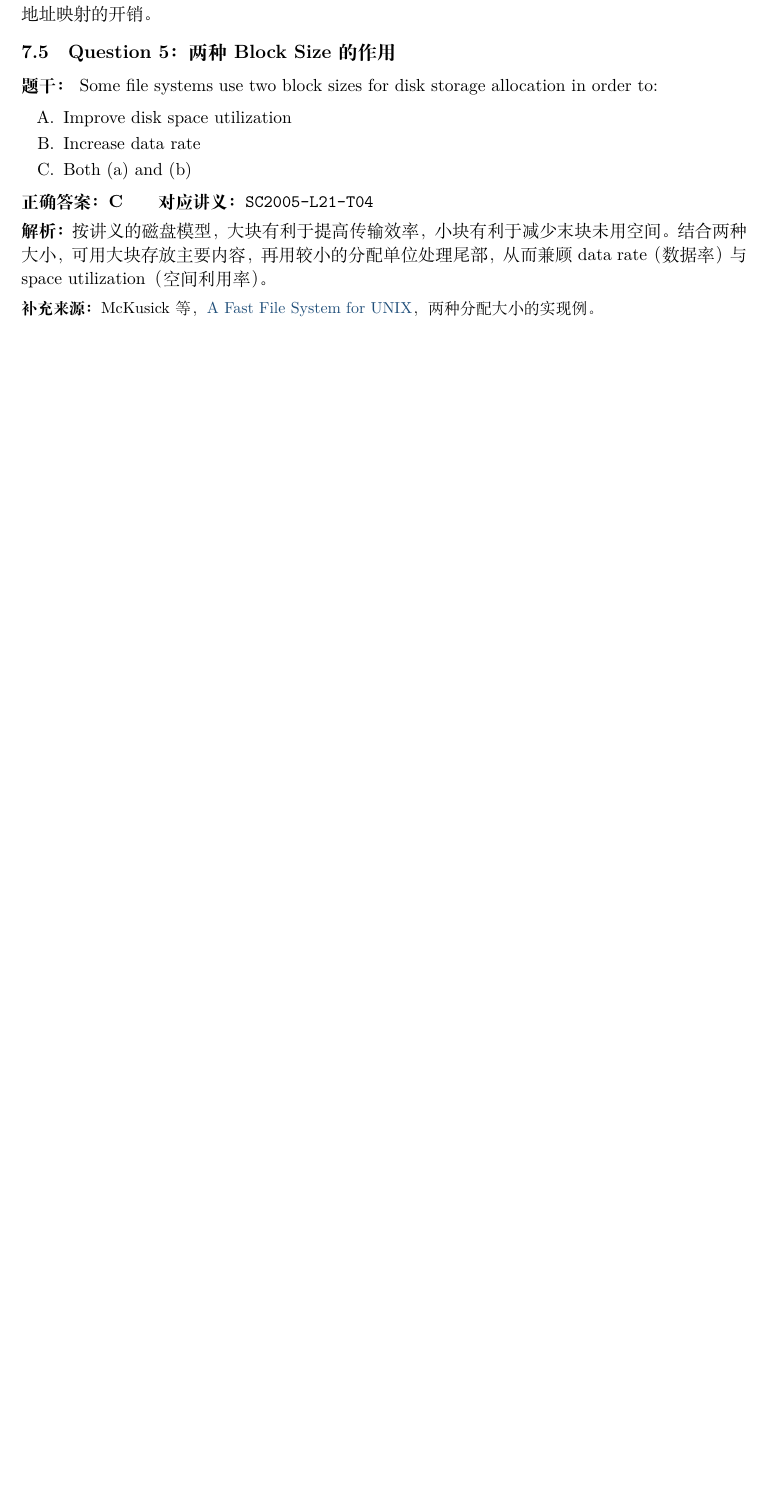
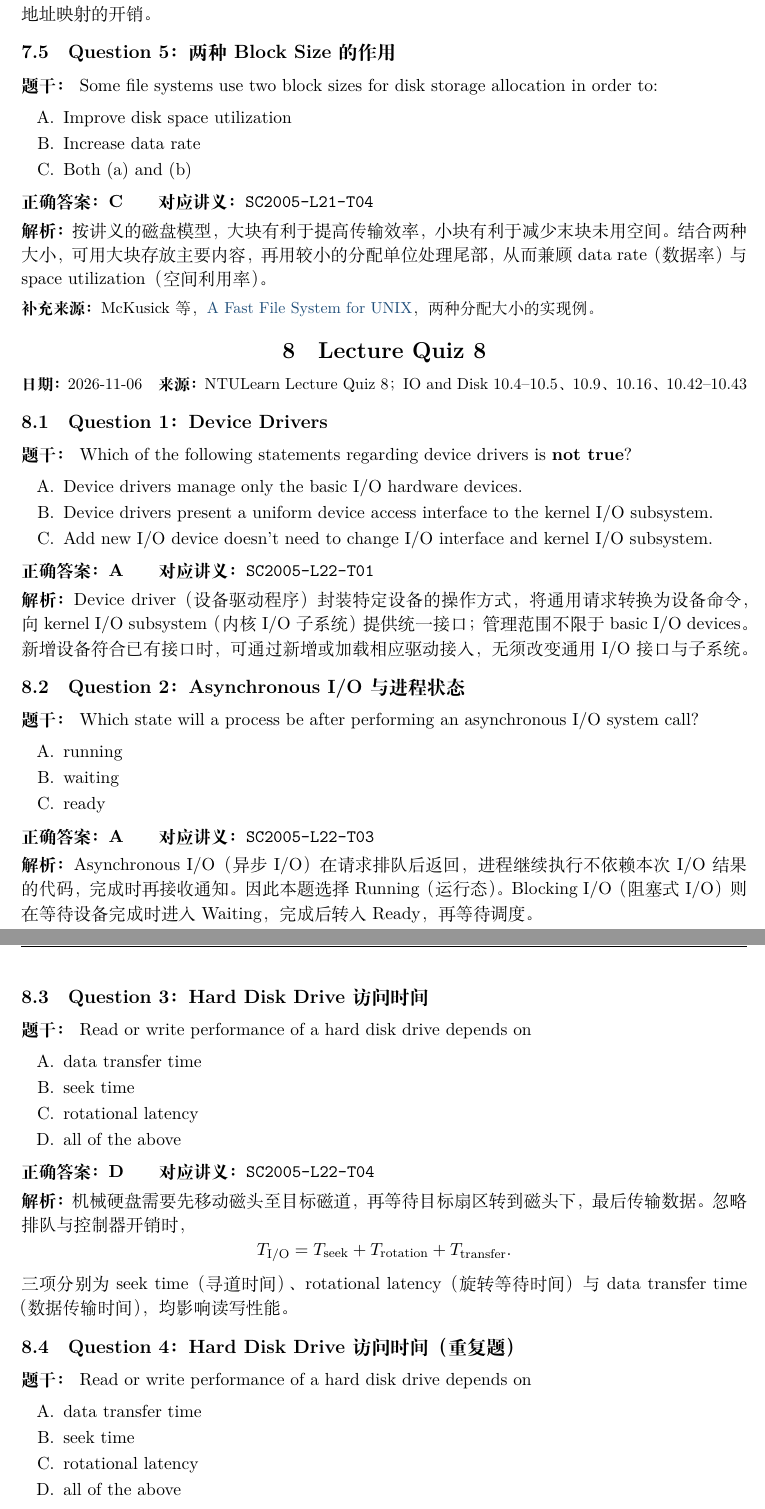
Before and after one commit to tigerdyger/NTU-CCDS-Courses, a LaTeX problem sheet (assignments/sc2005/written-assignments/main.tex): part of page 19 of 19 before the commit and two parts of pages 19 and 20 of 20 after it, the two joined at a grey line, cut so that both start at the same text, the shorter picture padded with empty space. Compiled offline with XeLaTeX.

Commit message:
docs(sc2005): add lecture quiz 8 I/O and RAID review

```diff
--- a/assignments/sc2005/written-assignments/main.tex
+++ b/assignments/sc2005/written-assignments/main.tex
@@ -1114,3 +1114,83 @@ Indexed allocation（索引分配）通过索引定位数据块，支持随机
 {\small\textbf{补充来源：}McKusick 等，\href{https://www.cs.columbia.edu/~junfeng/11sp-w4118/lectures/ffs.pdf}{A Fast File System for UNIX}，两种分配大小的实现例。}
 \end{checkedsolution}
 
+% Written assignment: SC2005-HW08
+% Source: user-supplied NTULearn Lecture Quiz 8, completed Questions 1--5;
+% IO and Disk, slides 10.4--10.5, 10.9, 10.16, 10.42--10.43.
+% Completion/check date: 2026-11-06. No grades or LMS export included.
+\section{Lecture Quiz 8}
+\label{homework:SC2005-HW08}
+
+\exercisemeta
+  {SC2005-HW08}
+  {2026-11-06}
+  {NTULearn Lecture Quiz 8；IO and Disk 10.4--10.5、10.9、10.16、10.42--10.43}
+  {五道题已完成，并根据讲义与平台反馈核对}
+  {是（2026-11-06）}
+
+\exercisequestion{SC2005-HW08-Q01}{Question 1：Device Drivers}
+
+\textbf{题干：} Which of the following statements regarding device drivers is \textbf{not true}?
+
+\begin{enumerate}[label=\Alph*.,leftmargin=2.4em]
+  \item Device drivers manage only the basic I/O hardware devices.
+  \item Device drivers present a uniform device access interface to the kernel I/O subsystem.
+  \item Add new I/O device doesn't need to change I/O interface and kernel I/O subsystem.
+\end{enumerate}
+
+\textbf{正确答案：A}\qquad
+\textbf{对应讲义：}\texttt{SC2005-L22-T01}
+
+\begin{checkedsolution}
+Device driver（设备驱动程序）封装特定设备的操作方式，将通用请求转换为设备命令，向 kernel I/O subsystem（内核 I/O 子系统）提供统一接口；管理范围不限于 basic I/O devices。新增设备符合已有接口时，可通过新增或加载相应驱动接入，无须改变通用 I/O 接口与子系统。
+\end{checkedsolution}
+
+\exercisequestion{SC2005-HW08-Q02}{Question 2：Asynchronous I/O 与进程状态}
+
+\textbf{题干：} Which state will a process be after performing an asynchronous I/O system call?
+
+\begin{enumerate}[label=\Alph*.,leftmargin=2.4em]
+  \item running
+  \item waiting
+  \item ready
+\end{enumerate}
+
+\textbf{正确答案：A}\qquad
+\textbf{对应讲义：}\texttt{SC2005-L22-T03}
+
+\begin{checkedsolution}
+Asynchronous I/O（异步 I/O）在请求排队后返回，进程继续执行不依赖本次 I/O 结果的代码，完成时再接收通知。因此本题选择 Running（运行态）。Blocking I/O（阻塞式 I/O）则在等待设备完成时进入 Waiting，完成后转入 Ready，再等待调度。
+\end{checkedsolution}
+
+\exercisequestion{SC2005-HW08-Q03}{Question 3：Hard Disk Drive 访问时间}
+
+\textbf{题干：} Read or write performance of a hard disk drive depends on
+
+\begin{enumerate}[label=\Alph*.,leftmargin=2.4em]
+  \item data transfer time
+  \item seek time
+  \item rotational latency
+  \item all of the above
+\end{enumerate}
+
+\textbf{正确答案：D}\qquad
+\textbf{对应讲义：}\texttt{SC2005-L22-T04}
+
+\begin{checkedsolution}
+机械硬盘需要先移动磁头至目标磁道，再等待目标扇区转到磁头下，最后传输数据。忽略排队与控制器开销时，
+\[
+  T_{\mathrm{I/O}}=T_{\mathrm{seek}}+T_{\mathrm{rotation}}+T_{\mathrm{transfer}}.
+\]
+三项分别为 seek time（寻道时间）、rotational latency（旋转等待时间）与 data transfer time（数据传输时间），均影响读写性能。
+\end{checkedsolution}
+
+\exercisequestion{SC2005-HW08-Q04}{Question 4：Hard Disk Drive 访问时间（重复题）}
+
+\textbf{题干：} Read or write performance of a hard disk drive depends on
+
+\begin{enumerate}[label=\Alph*.,leftmargin=2.4em]
+  \item data transfer time
+  \item seek time
+  \item rotational latency
+  \item all of the above
+\end{enumerate}
```
Also changed, not shown: assignments/sc2005/README.md, assignments/sc2005/written-assignments/main.tex (30 more changed lines).
